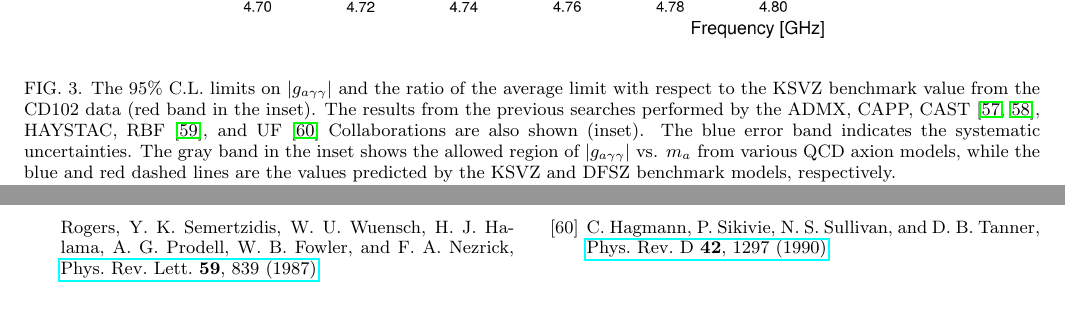
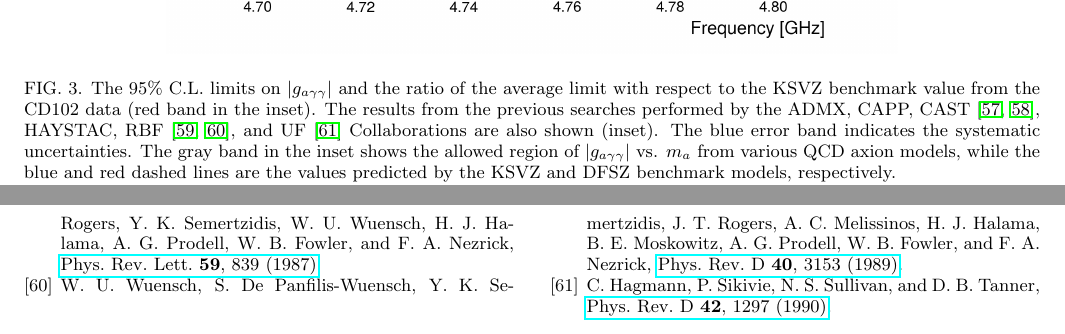
Before and after one commit to TASEHana/letter_CD102, a LaTeX paper (submission/revised_CD102_letter.tex): two parts of pages 5 and 7 of 7, joined at a grey line, cut so that both start at the same text. Compiled offline with pdfLaTeX.

Commit message:
updated RBF reference

```diff
--- a/submission/revised_CD102_letter.tex
+++ b/submission/revised_CD102_letter.tex
@@ -402,7 +402,7 @@ be $\approx 4.8\times 10^{-14}\,\text{Ge\hspace{-.08em}V}^{-1}$.
  ratio of the average limit with respect to the KSVZ benchmark value from the
  CD102 data (red band in the inset). The results from the previous searches
  performed by the ADMX, CAPP, CAST~\cite{CASTI,CASTII}, HAYSTAC,
- RBF~\cite{RBF}, and UF~\cite{UF} Collaborations are also shown
+ RBF~\cite{RBFI,RBFII}, and UF~\cite{UF} Collaborations are also shown
  (inset). The blue error band indicates the systematic uncertainties. The gray
  band in the inset shows the allowed region of
  $\left|g_{a\gamma\gamma}\right|$ vs. $m_a$ from various QCD axion models,
@@ -474,7 +473,7 @@ Sinica.
 %Control: year (1) truncated
 %Control: production of eprint (0) enabled
 \providecommand{\noopsort}[1]{}\providecommand{\singleletter}[1]{#1}%
-\begin{thebibliography}{60}%
+\begin{thebibliography}{61}%
 \makeatletter
 \providecommand \@ifxundefined [1]{%
  \@ifx{#1\undefined}
@@ -1559,6 +1558,26 @@ Sinica.
   {https://doi.org/10.1103/PhysRevLett.59.839} {\bibfield  {journal} {\bibinfo
   {journal} {Phys. Rev. Lett.}\ }\textbf {\bibinfo {volume} {59}},\ \bibinfo
   {pages} {839} (\bibinfo {year} {1987})}\BibitemShut {NoStop}%
+\bibitem [{\citenamefont {Wuensch}\ \emph {et~al.}(1989)\citenamefont
+  {Wuensch}, \citenamefont {De~Panfilis-Wuensch}, \citenamefont {Semertzidis},
+  \citenamefont {Rogers}, \citenamefont {Melissinos}, \citenamefont {Halama},
+  \citenamefont {Moskowitz}, \citenamefont {Prodell}, \citenamefont {Fowler},\
+  and\ \citenamefont {Nezrick}}]{RBFII}%
+  \BibitemOpen
+  \bibfield  {author} {\bibinfo {author} {\bibfnamefont {W.~U.}\ \bibnamefont
+  {Wuensch}}, \bibinfo {author} {\bibfnamefont {S.}~\bibnamefont
+  {De~Panfilis-Wuensch}}, \bibinfo {author} {\bibfnamefont {Y.~K.}\
+  \bibnamefont {Semertzidis}}, \bibinfo {author} {\bibfnamefont {J.~T.}\
+  \bibnamefont {Rogers}}, \bibinfo {author} {\bibfnamefont {A.~C.}\
+  \bibnamefont {Melissinos}}, \bibinfo {author} {\bibfnamefont {H.~J.}\
+  \bibnamefont {Halama}}, \bibinfo {author} {\bibfnamefont {B.~E.}\
+  \bibnamefont {Moskowitz}}, \bibinfo {author} {\bibfnamefont {A.~G.}\
+  \bibnamefont {Prodell}}, \bibinfo {author} {\bibfnamefont {W.~B.}\
+  \bibnamefont {Fowler}},\ and\ \bibinfo {author} {\bibfnamefont {F.~A.}\
+  \bibnamefont {Nezrick}},\ }\href {https://doi.org/10.1103/PhysRevD.40.3153}
+  {\bibfield  {journal} {\bibinfo  {journal} {Phys. Rev. D}\ }\textbf {\bibinfo
+  {volume} {40}},\ \bibinfo {pages} {3153} (\bibinfo {year}
+  {1989})}\BibitemShut {NoStop}%
 \bibitem [{\citenamefont {Hagmann}\ \emph {et~al.}(1990)\citenamefont
   {Hagmann}, \citenamefont {Sikivie}, \citenamefont {Sullivan},\ and\
   \citenamefont {Tanner}}]{UF}%
```
Also changed, not shown: letter.bib (+15 -1 lines), letter.bbl, scripts/finalLimit/limit.png (added), submission/revised_CD102_letter.pdf, submission/revised_CD102_letter.tex (4 more changed lines).
